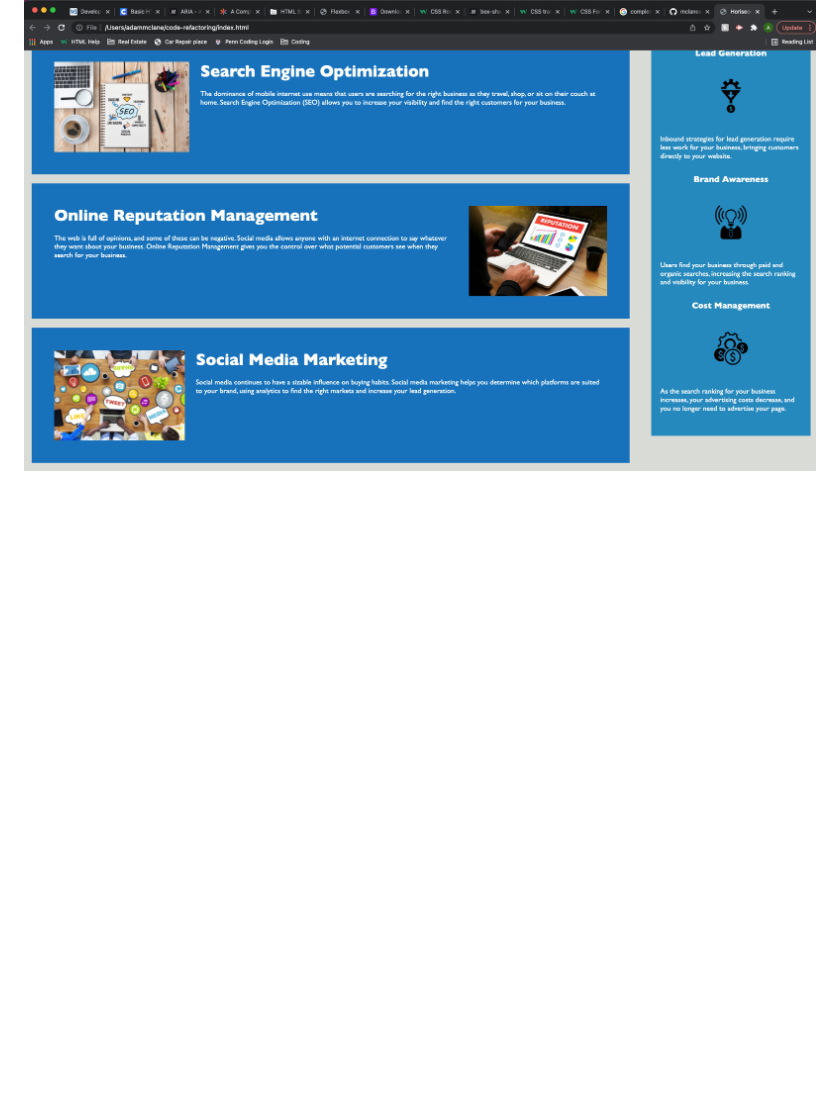
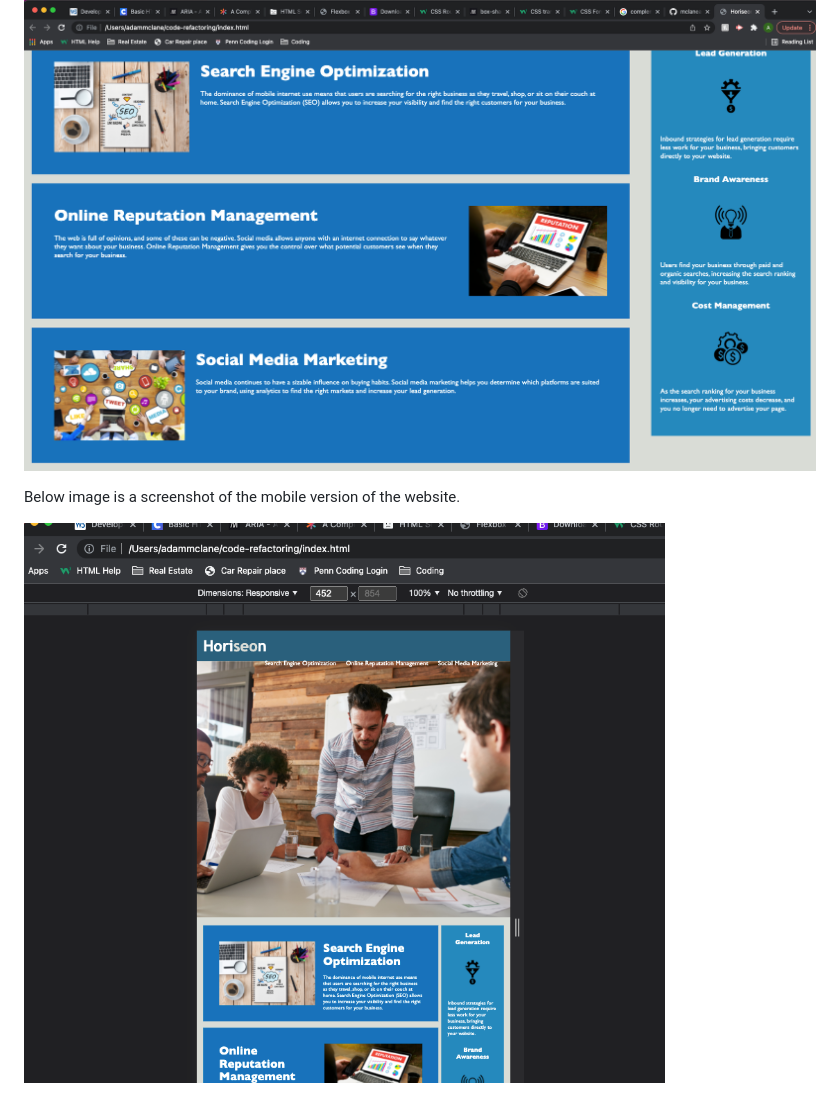
Before and after one commit to mclanea92/code-refactoring, a Markdown page: README.md, the part around the change. GitHub-like rendering; pictures changed too: assets/images/mobile.png (added); blank space fills up the shorter version.

Commit message:
added screenshot of mobile website

```diff
--- a/README.md
+++ b/README.md
@@ -43,3 +43,7 @@ Below is a screenshot of the page at the end of the changes.  No changes made fr
 ![screenshot of the top of the updated page from refactoring](./assets/images/landing-page.png)
 
 ![screenshot of the bottom of the updated page from refactoring](./assets/images/bottom.png)
+
+Below image is a screenshot of the mobile version of the website.
+
+![screenshot of mobile website](./assets/images/mobile.png)
```
